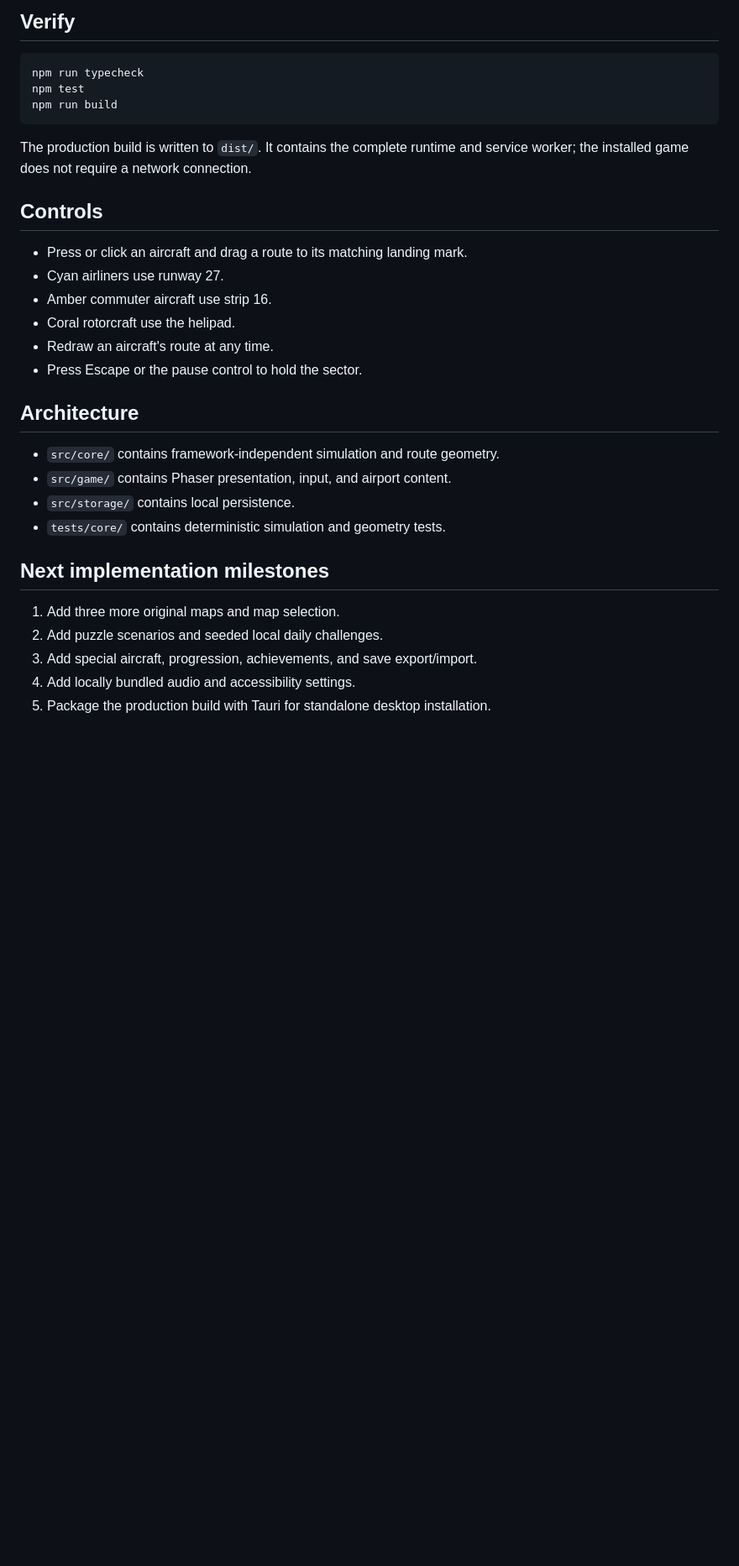
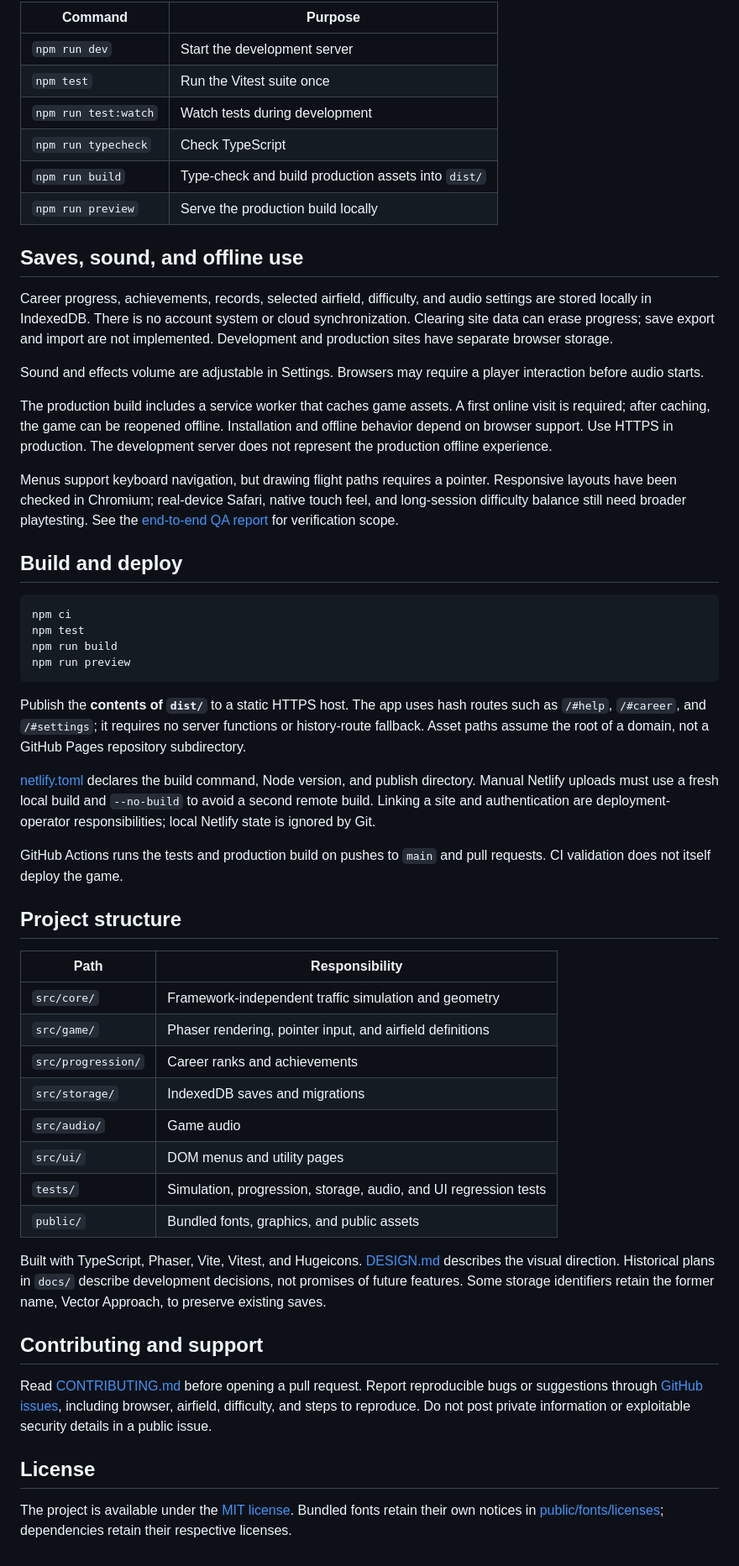
Before and after one commit to montasim/air-traffic-control, a Markdown page: README.md, the part around the change printed below. Shown: that part at 84% size. Rendered like a GitHub page; blank space fills up the shorter version.

Commit message:
docs: document the game and add branded social artwork

````diff
--- a/README.md
+++ b/README.md
@@ -15,34 +45,57 @@ Then open the local URL printed by Vite.
 
-## Verify
+| Command | Purpose |
+| --- | --- |
+| `npm run dev` | Start the development server |
+| `npm test` | Run the Vitest suite once |
+| `npm run test:watch` | Watch tests during development |
+| `npm run typecheck` | Check TypeScript |
+| `npm run build` | Type-check and build production assets into `dist/` |
+| `npm run preview` | Serve the production build locally |
+
+## Saves, sound, and offline use
+
+Career progress, achievements, records, selected airfield, difficulty, and audio settings are stored locally in IndexedDB. There is no account system or cloud synchronization. Clearing site data can erase progress; save export and import are not implemented. Development and production sites have separate browser storage.
+
+Sound and effects volume are adjustable in Settings. Browsers may require a player interaction before audio starts.
+
+The production build includes a service worker that caches game assets. A first online visit is required; after caching, the game can be reopened offline. Installation and offline behavior depend on browser support. Use HTTPS in production. The development server does not represent the production offline experience.
+
+Menus support keyboard navigation, but drawing flight paths requires a pointer. Responsive layouts have been checked in Chromium; real-device Safari, native touch feel, and long-session difficulty balance still need broader playtesting. See the [end-to-end QA report](docs/end-to-end-qa-report.md) for verification scope.
+
+## Build and deploy
 
 ```bash
-npm run typecheck
+npm ci
 npm test
 npm run build
+npm run preview
 ```
 
-The production build is written to `dist/`. It contains the complete runtime and service worker; the installed game does not require a network connection.
+Publish the **contents of `dist/`** to a static HTTPS host. The app uses hash routes such as `/#help`, `/#career`, and `/#settings`; it requires no server functions or history-route fallback. Asset paths assume the root of a domain, not a GitHub Pages repository subdirectory.
 
-## Controls
+[netlify.toml](netlify.toml) declares the build command, Node version, and publish directory. Manual Netlify uploads must use a fresh local build and `--no-build` to avoid a second remote build. Linking a site and authentication are deployment-operator responsibilities; local Netlify state is ignored by Git.
 
-- Press or click an aircraft and drag a route to its matching landing mark.
-- Cyan airliners use runway 27.
-- Amber commuter aircraft use strip 16.
-- Coral rotorcraft use the helipad.
-- Redraw an aircraft's route at any time.
-- Press Escape or the pause control to hold the sector.
+GitHub Actions runs the tests and production build on pushes to `main` and pull requests. CI validation does not itself deploy the game.
 
-## Architecture
+## Project structure
 
-- `src/core/` contains framework-independent simulation and route geometry.
-- `src/game/` contains Phaser presentation, input, and airport content.
-- `src/storage/` contains local persistence.
-- `tests/core/` contains deterministic simulation and geometry tests.
+| Path | Responsibility |
+| --- | --- |
+| `src/core/` | Framework-independent traffic simulation and geometry |
+| `src/game/` | Phaser rendering, pointer input, and airfield definitions |
+| `src/progression/` | Career ranks and achievements |
+| `src/storage/` | IndexedDB saves and migrations |
+| `src/audio/` | Game audio |
+| `src/ui/` | DOM menus and utility pages |
+| `tests/` | Simulation, progression, storage, audio, and UI regression tests |
+| `public/` | Bundled fonts, graphics, and public assets |
 
-## Next implementation milestones
+Built with TypeScript, Phaser, Vite, Vitest, and Hugeicons. [DESIGN.md](DESIGN.md) describes the visual direction. Historical plans in `docs/` describe development decisions, not promises of future features. Some storage identifiers retain the former name, Vector Approach, to preserve existing saves.
 
-1. Add three more original maps and map selection.
-2. Add puzzle scenarios and seeded local daily challenges.
-3. Add special aircraft, progression, achievements, and save export/import.
-4. Add locally bundled audio and accessibility settings.
-5. Package the production build with Tauri for standalone desktop installation.
+## Contributing and support
+
+Read [CONTRIBUTING.md](CONTRIBUTING.md) before opening a pull request. Report reproducible bugs or suggestions through [GitHub issues](https://github.com/montasim/air-traffic-control/issues), including browser, airfield, difficulty, and steps to reproduce. Do not post private information or exploitable security details in a public issue.
+
+## License
+
+The project is available under the [MIT license](LICENSE). Bundled fonts retain their own notices in [public/fonts/licenses](public/fonts/licenses); dependencies retain their respective licenses.
````
Also changed, not shown: other parts of README.md (+35 -5 lines), public/social-preview-v1.png (added), 1 other file.
